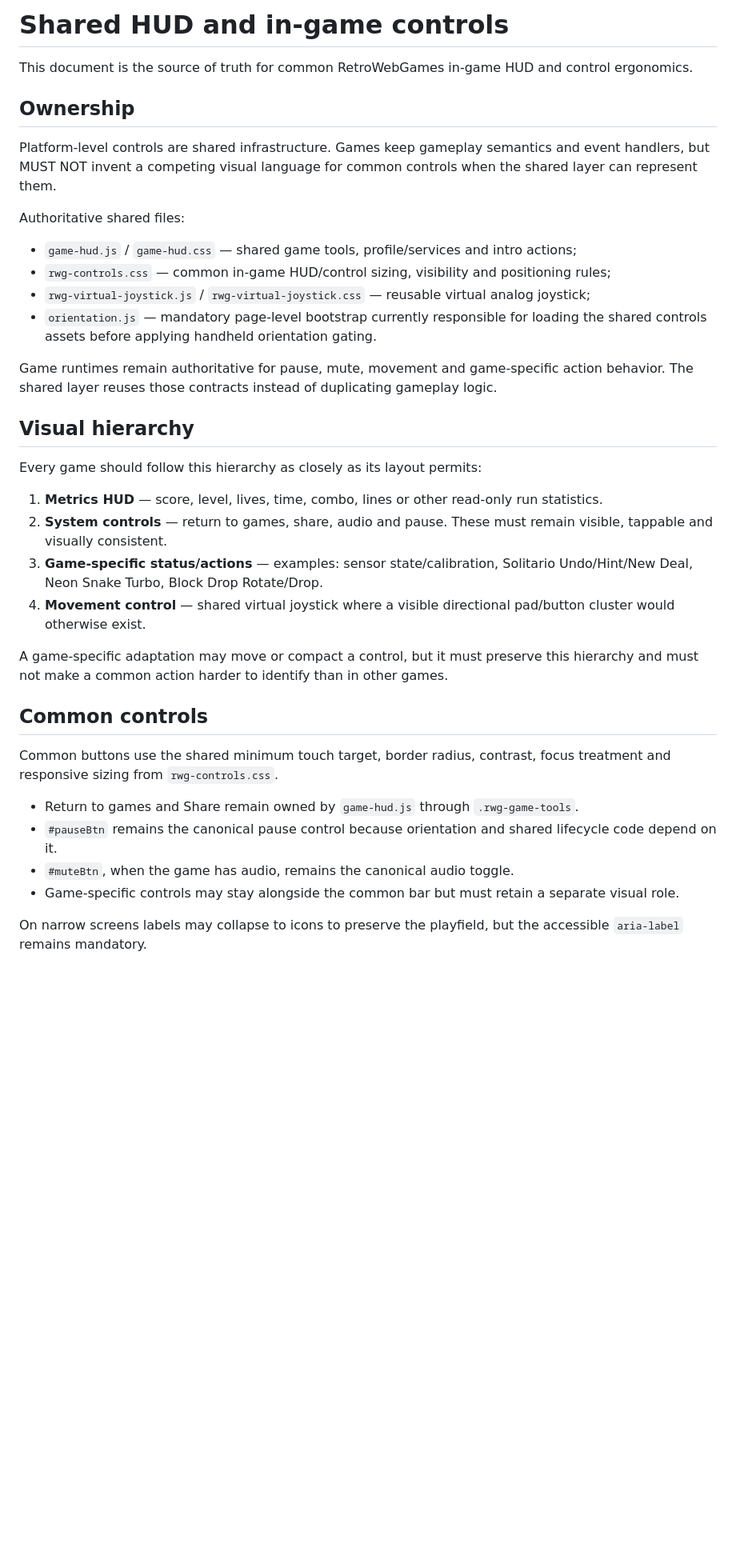
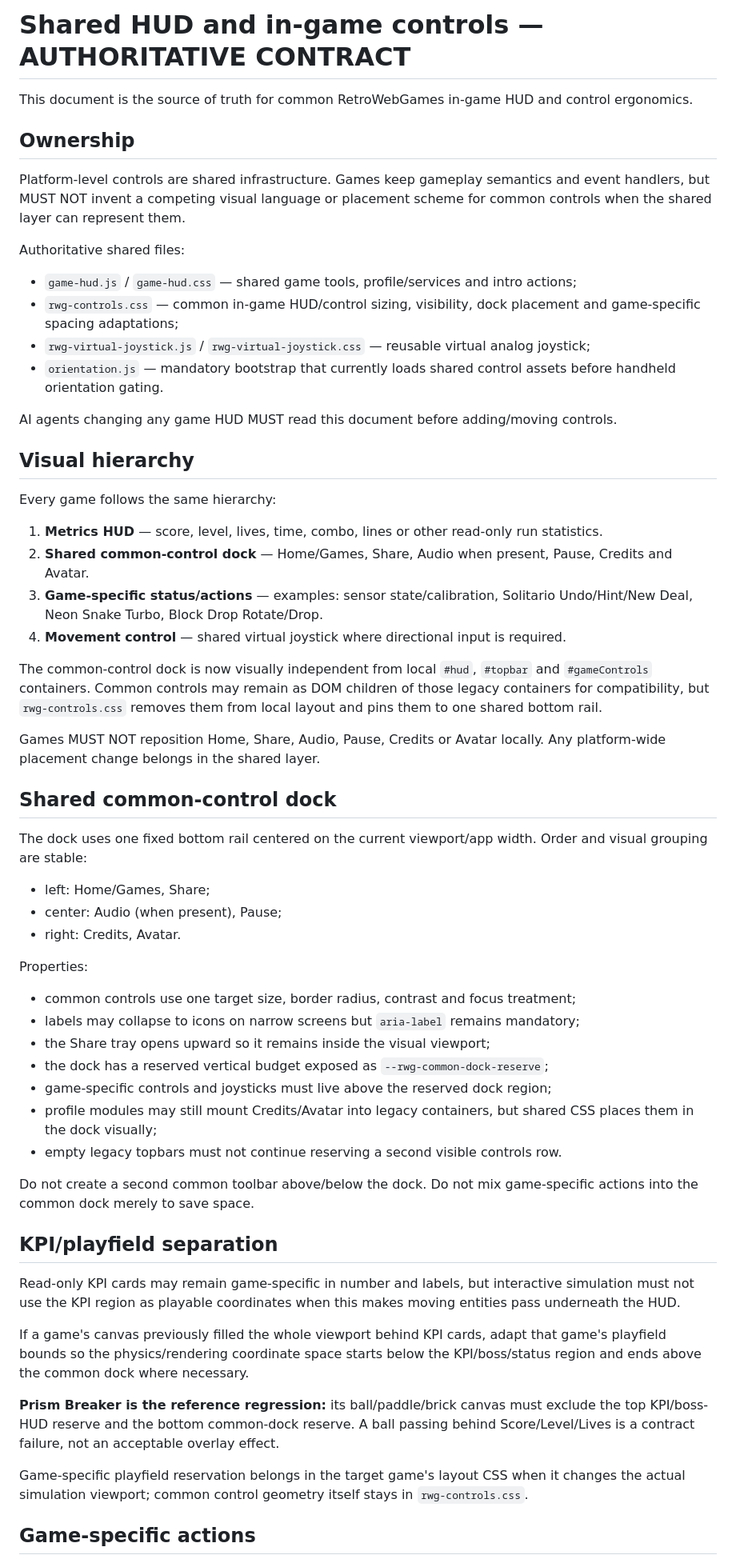
Before and after one commit to Frapo78/RetroWebGames, a Markdown page: docs/SHARED-HUD-CONTROLS.md, the part around one of its changes. Shown at 80% size. Drawn GitHub-style; blank space fills up the shorter version.

```diff
--- a/docs/SHARED-HUD-CONTROLS.md
+++ b/docs/SHARED-HUD-CONTROLS.md
@@ -1,38 +1,62 @@
-# Shared HUD and in-game controls
+# Shared HUD and in-game controls — AUTHORITATIVE CONTRACT
 
 This document is the source of truth for common RetroWebGames in-game HUD and control ergonomics.
 
 ## Ownership
 
-Platform-level controls are shared infrastructure. Games keep gameplay semantics and event handlers, but MUST NOT invent a competing visual language for common controls when the shared layer can represent them.
+Platform-level controls are shared infrastructure. Games keep gameplay semantics and event handlers, but MUST NOT invent a competing visual language or placement scheme for common controls when the shared layer can represent them.
 
 Authoritative shared files:
 
 - `game-hud.js` / `game-hud.css` — shared game tools, profile/services and intro actions;
-- `rwg-controls.css` — common in-game HUD/control sizing, visibility and positioning rules;
+- `rwg-controls.css` — common in-game HUD/control sizing, visibility, dock placement and game-specific spacing adaptations;
 - `rwg-virtual-joystick.js` / `rwg-virtual-joystick.css` — reusable virtual analog joystick;
-- `orientation.js` — mandatory page-level bootstrap currently responsible for loading the shared controls assets before applying handheld orientation gating.
+- `orientation.js` — mandatory bootstrap that currently loads shared control assets before handheld orientation gating.
 
-Game runtimes remain authoritative for pause, mute, movement and game-specific action behavior. The shared layer reuses those contracts instead of duplicating gameplay logic.
+AI agents changing any game HUD MUST read this document before adding/moving controls.
 
 ## Visual hierarchy
 
-Every game should follow this hierarchy as closely as its layout permits:
+Every game follows the same hierarchy:
 
 1. **Metrics HUD** — score, level, lives, time, combo, lines or other read-only run statistics.
-2. **System controls** — return to games, share, audio and pause. These must remain visible, tappable and visually consistent.
+2. **Shared common-control dock** — Home/Games, Share, Audio when present, Pause, Credits and Avatar.
 3. **Game-specific status/actions** — examples: sensor state/calibration, Solitario Undo/Hint/New Deal, Neon Snake Turbo, Block Drop Rotate/Drop.
-4. **Movement control** — shared virtual joystick where a visible directional pad/button cluster would otherwise exist.
+4. **Movement control** — shared virtual joystick where directional input is required.
 
-A game-specific adaptation may move or compact a control, but it must preserve this hierarchy and must not make a common action harder to identify than in other games.
+The common-control dock is now visually independent from local `#hud`, `#topbar` and `#gameControls` containers. Common controls may remain as DOM children of those legacy containers for compatibility, but `rwg-controls.css` removes them from local layout and pins them to one shared bottom rail.
 
-## Common controls
+Games MUST NOT reposition Home, Share, Audio, Pause, Credits or Avatar locally. Any platform-wide placement change belongs in the shared layer.
 
-Common buttons use the shared minimum touch target, border radius, contrast, focus treatment and responsive sizing from `rwg-controls.css`.
+## Shared common-control dock
 
-- Return to games and Share remain owned by `game-hud.js` through `.rwg-game-tools`.
-- `#pauseBtn` remains the canonical pause control because orientation and shared lifecycle code depend on it.
-- `#muteBtn`, when the game has audio, remains the canonical audio toggle.
-- Game-specific controls may stay alongside the common bar but must retain a separate visual role.
+The dock uses one fixed bottom rail centered on the current viewport/app width. Order and visual grouping are stable:
 
-On narrow screens labels may collapse to icons to preserve the playfield, but the accessible `aria-label` remains mandatory.
+- left: Home/Games, Share;
+- center: Audio (when present), Pause;
+- right: Credits, Avatar.
+
+Properties:
+
+- common controls use one target size, border radius, contrast and focus treatment;
+- labels may collapse to icons on narrow screens but `aria-label` remains mandatory;
+- the Share tray opens upward so it remains inside the visual viewport;
+- the dock has a reserved vertical budget exposed as `--rwg-common-dock-reserve`;
+- game-specific controls and joysticks must live above the reserved dock region;
+- profile modules may still mount Credits/Avatar into legacy containers, but shared CSS places them in the dock visually;
+- empty legacy topbars must not continue reserving a second visible controls row.
+
+Do not create a second common toolbar above/below the dock. Do not mix game-specific actions into the common dock merely to save space.
+
+## KPI/playfield separation
+
+Read-only KPI cards may remain game-specific in number and labels, but interactive simulation must not use the KPI region as playable coordinates when this makes moving entities pass underneath the HUD.
+
+If a game's canvas previously filled the whole viewport behind KPI cards, adapt that game's playfield bounds so the physics/rendering coordinate space starts below the KPI/boss/status region and ends above the common dock where necessary.
+
+**Prism Breaker is the reference regression:** its ball/paddle/brick canvas must exclude the top KPI/boss-HUD reserve and the bottom common-dock reserve. A ball passing behind Score/Level/Lives is a contract failure, not an acceptable overlay effect.
+
+Game-specific playfield reservation belongs in the target game's layout CSS when it changes the actual simulation viewport; common control geometry itself stays in `rwg-controls.css`.
+
+## Game-specific actions
+
```
Also changed, not shown: other parts of docs/SHARED-HUD-CONTROLS.md (+51 -41 lines).
